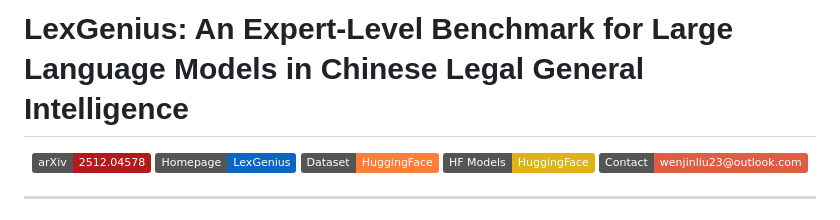
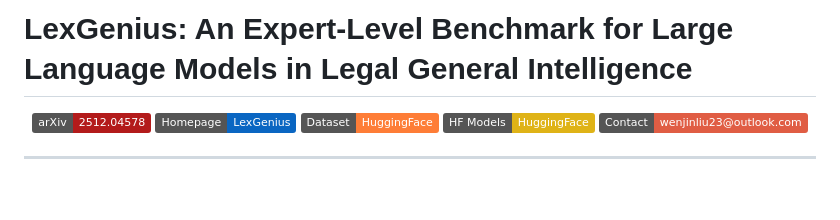
Before and after one commit to QwenQKing/LexGenius, a Markdown page: README.md, the part around the change. Drawn GitHub-style; badges without logos; blank space fills up the shorter version.

```diff
--- a/README.md
+++ b/README.md
@@ -1,4 +1,4 @@
-# LexGenius: An Expert-Level Benchmark for Large Language Models in Chinese Legal General Intelligence
+# LexGenius: An Expert-Level Benchmark for Large Language Models in Legal General Intelligence
 
 <div align="center">
 
```
